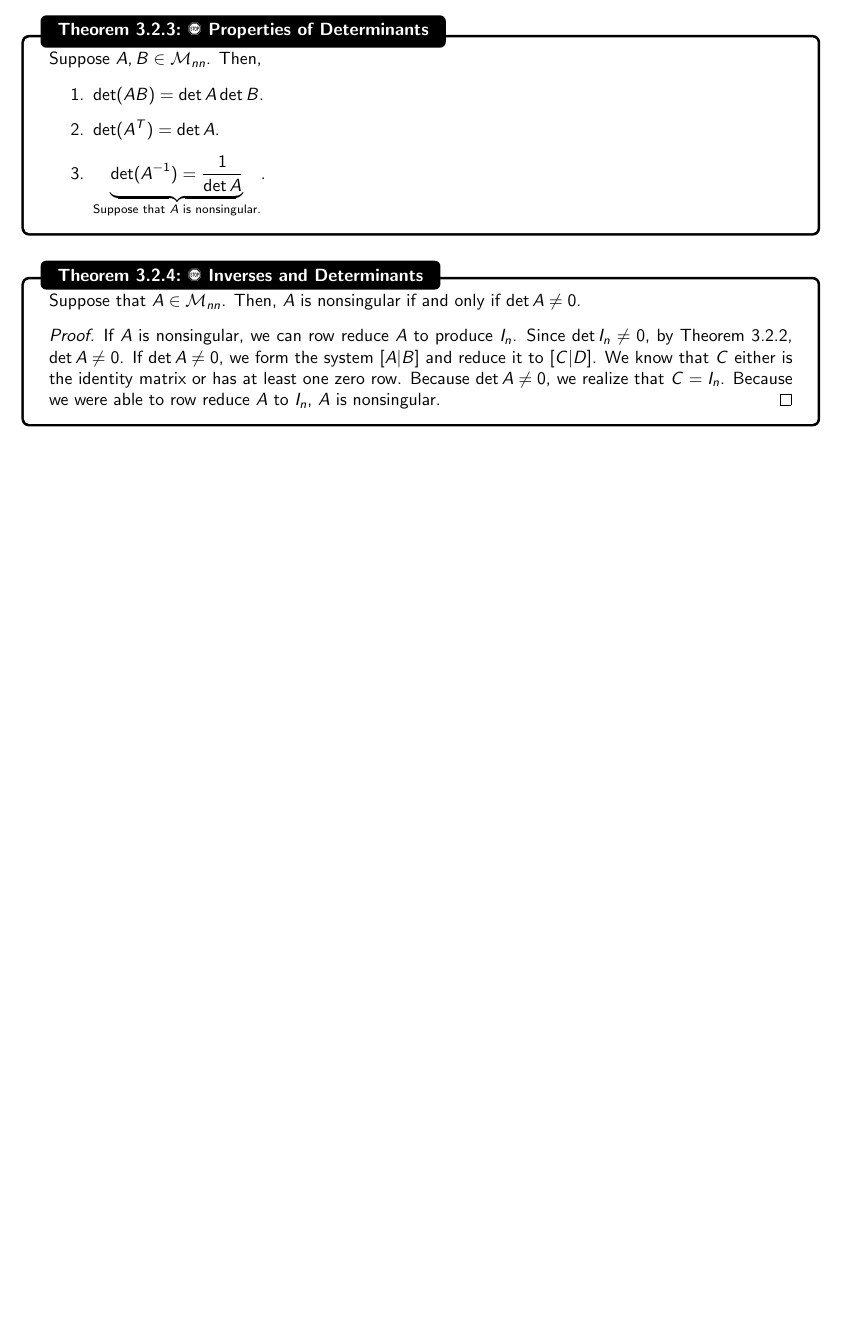
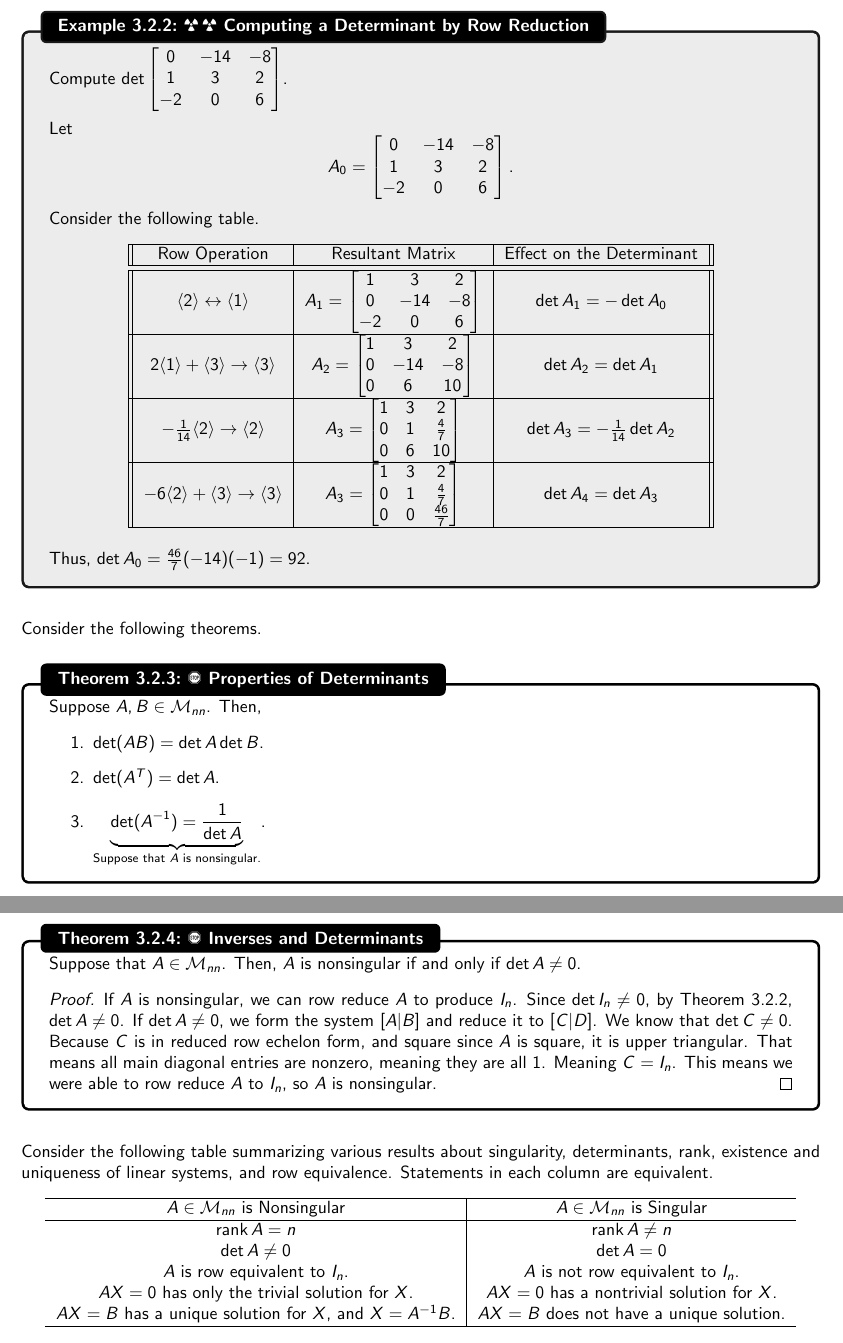
Before and after one commit to officialadithya/MATH-2135-Linear-Algebra-Notes, a LaTeX thesis (main.tex, which reads Chapters/determinantsAndEigenvalues.tex): part of page 57 of 73 before the commit and two parts of pages 58 and 59 of 74 after it, the two joined at a grey line, cut at the place of the change, the shorter picture padded with empty space. Compiled offline with pdfLaTeX.

Commit message:
Reformatted, Resolved Typos, New Content in Chapter 3

```diff
--- a/Chapters/determinantsAndEigenvalues.tex
+++ b/Chapters/determinantsAndEigenvalues.tex
@@ -130,25 +130,6 @@
             \\
             Note that if \(\det A\neq 0\) and \(R\) is a row operation, \(\det R(A)\neq 0\).
         \end{theorem}
-        \begin{theorem}{\Stop\,\,Properties of Determinants}{detprop}
-
-            Suppose \(A,B\in\mathcal{M}_{nn}\). Then,
-            \begin{enumerate}
-                \item \(\det (AB) = \det A\det B\).
-                \item \(\det (A^T) = \det A\).
-                \item \(\underbrace{\det (A^{-1}) = \frac{1}{\det A}}_{\text{Suppose that \(A\) is nonsingular.}}\).
-            \end{enumerate}
-
-        \end{theorem}
-        \begin{theorem}{\Stop\,\,Inverses and Determinants}{invdet}
-
-            Suppose that \(A\in\mathcal{M}_{nn}\). Then, \(A\) is nonsingular if and only if \(\det A \neq 0\).
-            \begin{proof}
-                If \(A\) is nonsingular, we can row reduce \(A\) to produce \(I_n\). Since \(\det I_n\neq 0\), by Theorem \ref{thm:detrowops}, \(\det A\neq 0\). If \(\det A\neq 0\), we form the system \([A|B]\) and reduce it to \([C|D]\). We know that \(C\) either is the identity matrix or has at least one zero row. Because \(\det A\neq 0\), we realize that \(C=I_n\). Because we were able to row reduce \(A\) to \(I_n\), \(A\) is nonsingular.
-            \end{proof}
-
-        \end{theorem}
-        \pagebreak
         \vphantom
         \\
         \\
@@ -185,2 +165,75 @@
 
         \end{example}
+        \pagebreak
+        \begin{example}{\Difficulty\,\Difficulty\,\,Computing a Determinant by Row Reduction}{compdetrowred}
+
+            Compute \(\det\begin{bmatrix} 0 & -14 & -8 \\ 1 & 3 & 2 \\ -2 & 0 & 6 \end{bmatrix}\).
+            \\
+            \\
+            Let
+            \begin{equation*}
+                A_0=\begin{bmatrix} 0 & -14 & -8 \\ 1 & 3 & 2 \\ -2 & 0 & 6 \end{bmatrix}.
+            \end{equation*}
+            Consider the following table.
+            \begin{center}
+                \begin{tabular}{||c|c|c||}
+                    \hline
+                    Row Operation & Resultant Matrix & Effect on the Determinant \\
+                    \hline
+                    \hline
+                    \(\langle2\rangle\leftrightarrow\langle1\rangle\) & \(A_1=\begin{bmatrix} 1 & 3 & 2 \\ 0 & -14 & -8 \\ -2 & 0 & 6 \end{bmatrix}\) & \(\det A_1=-\det A_0\) \\
+                    \hline
+                    \(2\langle1\rangle+\langle3\rangle\to\langle3\rangle\) & \(A_2=\begin{bmatrix} 1 & 3 & 2 \\ 0 & -14 & -8 \\ 0 & 6 & 10 \end{bmatrix}\) & \(\det A_2=\det A_1\) \\
+                    \hline
+                    \(-\frac{1}{14}\langle2\rangle\to\langle2\rangle\) & \(A_3=\begin{bmatrix} 1 & 3 & 2 \\ 0 & 1 & \frac{4}{7} \\ 0 & 6 & 10 \end{bmatrix}\) & \(\det A_3=-\frac{1}{14}\det A_2\) \\
+                    \hline
+                    \(-6\langle2\rangle+\langle3\rangle\to\langle3\rangle\) & \(A_3=\begin{bmatrix} 1 & 3 & 2 \\ 0 & 1 & \frac{4}{7} \\ 0 & 0 & \frac{46}{7} \end{bmatrix}\) & \(\det A_4=\det A_3\) \\
+                    \hline
+                \end{tabular}
+            \end{center}
+            \vphantom
+            \\
+            \\
+            Thus, \(\det A_0=\frac{46}{7}(-14)(-1)=92\).
+
+        \end{example}
+        \vphantom
+        \\
+        \\
+        Consider the following theorems.
+        \begin{theorem}{\Stop\,\,Properties of Determinants}{detprop}
+
+            Suppose \(A,B\in\mathcal{M}_{nn}\). Then,
+            \begin{enumerate}
+                \item \(\det (AB) = \det A\det B\).
+                \item \(\det (A^T) = \det A\).
+                \item \(\underbrace{\det (A^{-1}) = \frac{1}{\det A}}_{\text{Suppose that \(A\) is nonsingular.}}\).
+            \end{enumerate}
+
+        \end{theorem}
+        \pagebreak
+        \begin{theorem}{\Stop\,\,Inverses and Determinants}{invdet}
+
+            Suppose that \(A\in\mathcal{M}_{nn}\). Then, \(A\) is nonsingular if and only if \(\det A \neq 0\).
+            \begin{proof}
+                If \(A\) is nonsingular, we can row reduce \(A\) to produce \(I_n\). Since \(\det I_n\neq 0\), by Theorem \ref{thm:detrowops}, \(\det A\neq 0\). If \(\det A\neq 0\), we form the system \([A|B]\) and reduce it to \([C|D]\). We know that \(\det C\neq 0\). Because \(C\) is in reduced row echelon form, and square since \(A\) is square, it is upper triangular. That means all main diagonal entries are nonzero, meaning they are all \(1\). Meaning \(C=I_n\). This means we were able to row reduce \(A\) to \(I_n\), so \(A\) is nonsingular.
+            \end{proof}
+
+        \end{theorem}
+        \vphantom
+        \\
+        \\
+        Consider the following table summarizing various results about singularity, determinants, rank, existence and uniqueness of linear systems, and row equivalence. Statements in each column are equivalent.
+        \begin{center}
+            \begin{tabular}{c|c}
+                \hline
+                \(A\in\mathcal{M}_{nn}\) is Nonsingular & \(A\in\mathcal{M}_{nn}\) is Singular \\
+                \hline
+                \(\rank A = n\) & \(\rank A \neq n\) \\
+                \(\det A \neq 0\) & \(\det A = 0\) \\
+                \(A\) is row equivalent to \(I_n\). & \(A\) is not row equivalent to \(I_n\). \\
+                \(AX=0\) has only the trivial solution for \(X\). & \(AX=0\) has a nontrivial solution for \(X\). \\
+                \(AX=B\) has a unique solution for \(X\), and \(X=A^{-1}B\). & \(AX=B\) does not have a unique solution. \\
+                \hline
+            \end{tabular}
+        \end{center}
```
Also changed, not shown: Chapters/systemsOfLinearEquations.tex (+1 -1 lines), main.pdf, Chapters/determinantsAndEigenvalues.tex (11 more changed lines).
